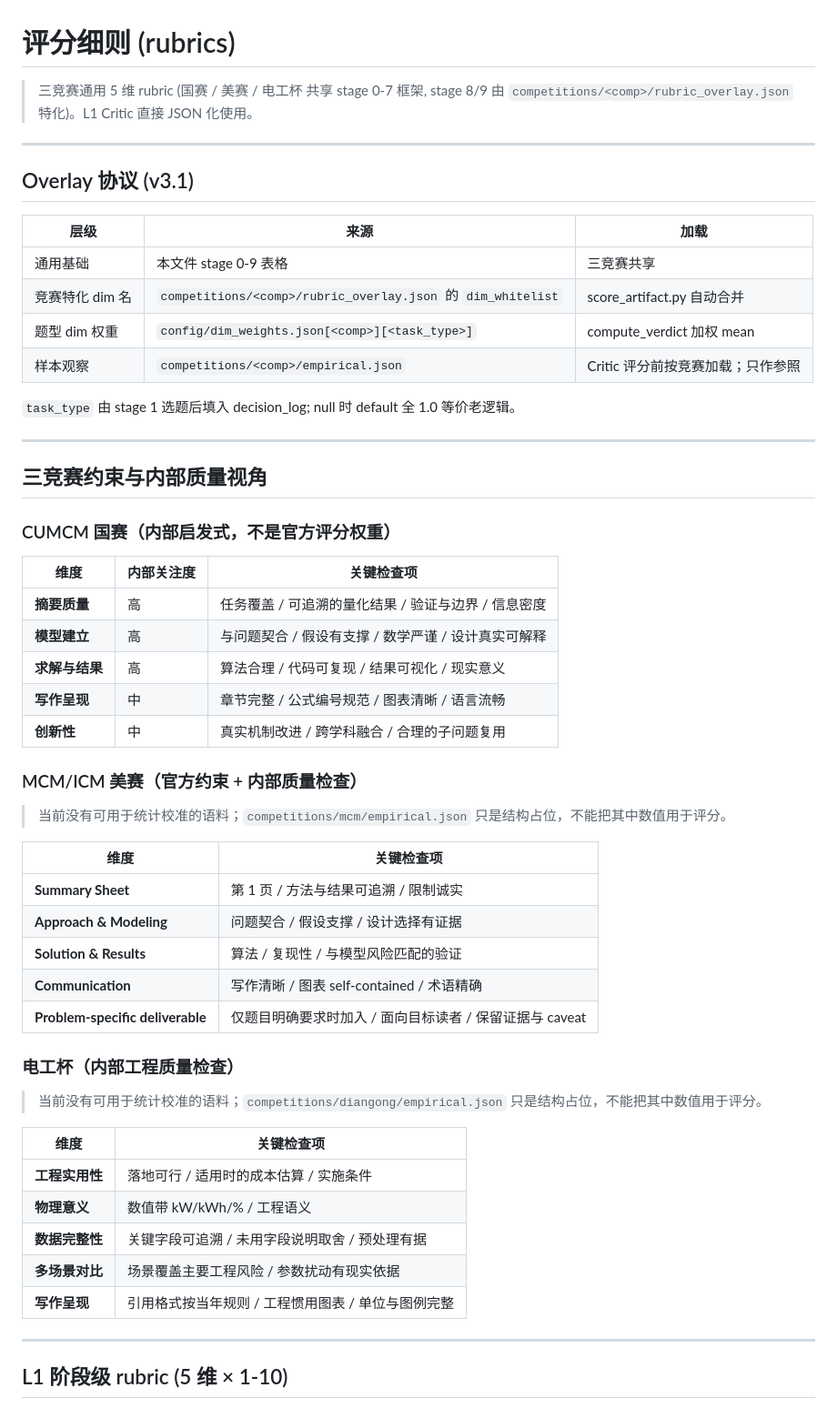
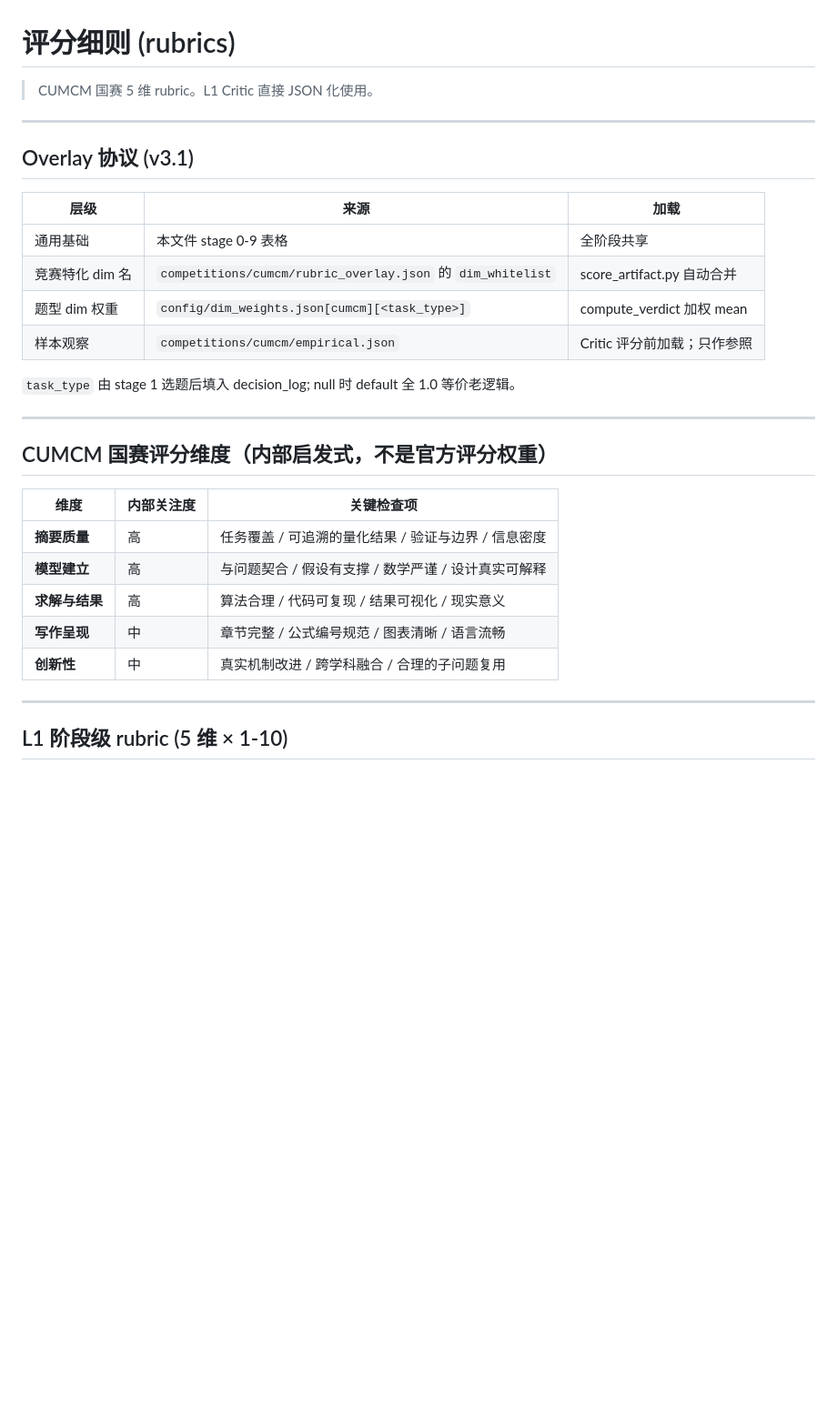
Before and after one commit to GouoZR/cumcm-skill, a Markdown page: references/rubrics.md, the part around the change. Shown at 91% size. Rendered like a GitHub page; blank space fills up the shorter version.

```diff
--- a/references/rubrics.md
+++ b/references/rubrics.md
@@ -1,6 +1,6 @@
 # 评分细则 (rubrics)
 
-> 三竞赛通用 5 维 rubric (国赛 / 美赛 / 电工杯 共享 stage 0-7 框架, stage 8/9 由 `competitions/<comp>/rubric_overlay.json` 特化)。L1 Critic 直接 JSON 化使用。
+> CUMCM 国赛 5 维 rubric。L1 Critic 直接 JSON 化使用。
 
 ---
 
@@ -8,18 +8,16 @@
 
 | 层级 | 来源 | 加载 |
 |------|------|------|
-| 通用基础 | 本文件 stage 0-9 表格 | 三竞赛共享 |
-| 竞赛特化 dim 名 | `competitions/<comp>/rubric_overlay.json` 的 `dim_whitelist` | score_artifact.py 自动合并 |
-| 题型 dim 权重 | `config/dim_weights.json[<comp>][<task_type>]` | compute_verdict 加权 mean |
-| 样本观察 | `competitions/<comp>/empirical.json` | Critic 评分前按竞赛加载；只作参照 |
+| 通用基础 | 本文件 stage 0-9 表格 | 全阶段共享 |
+| 竞赛特化 dim 名 | `competitions/cumcm/rubric_overlay.json` 的 `dim_whitelist` | score_artifact.py 自动合并 |
+| 题型 dim 权重 | `config/dim_weights.json[cumcm][<task_type>]` | compute_verdict 加权 mean |
+| 样本观察 | `competitions/cumcm/empirical.json` | Critic 评分前加载；只作参照 |
 
 `task_type` 由 stage 1 选题后填入 decision_log; null 时 default 全 1.0 等价老逻辑。
 
 ---
 
-## 三竞赛约束与内部质量视角
-
-### CUMCM 国赛（内部启发式，不是官方评分权重）
+## CUMCM 国赛评分维度（内部启发式，不是官方评分权重）
 
 | 维度 | 内部关注度 | 关键检查项 |
 |------|-----|----------|
@@ -28,30 +26,6 @@
 | **求解与结果** | 高 | 算法合理 / 代码可复现 / 结果可视化 / 现实意义 |
 | **写作呈现** | 中 | 章节完整 / 公式编号规范 / 图表清晰 / 语言流畅 |
 | **创新性** | 中 | 真实机制改进 / 跨学科融合 / 合理的子问题复用 |
-
-### MCM/ICM 美赛（官方约束 + 内部质量检查）
-
-> 当前没有可用于统计校准的语料；`competitions/mcm/empirical.json` 只是结构占位，不能把其中数值用于评分。
-
-| 维度 | 关键检查项 |
-|------|----------|
-| **Summary Sheet** | 第 1 页 / 方法与结果可追溯 / 限制诚实 |
-| **Approach & Modeling** | 问题契合 / 假设支撑 / 设计选择有证据 |
-| **Solution & Results** | 算法 / 复现性 / 与模型风险匹配的验证 |
-| **Communication** | 写作清晰 / 图表 self-contained / 术语精确 |
-| **Problem-specific deliverable** | 仅题目明确要求时加入 / 面向目标读者 / 保留证据与 caveat |
-
-### 电工杯（内部工程质量检查）
-
-> 当前没有可用于统计校准的语料；`competitions/diangong/empirical.json` 只是结构占位，不能把其中数值用于评分。
-
-| 维度 | 关键检查项 |
-|------|----------|
-| **工程实用性** | 落地可行 / 适用时的成本估算 / 实施条件 |
-| **物理意义** | 数值带 kW/kWh/% / 工程语义 |
-| **数据完整性** | 关键字段可追溯 / 未用字段说明取舍 / 预处理有据 |
-| **多场景对比** | 场景覆盖主要工程风险 / 参数扰动有现实依据 |
-| **写作呈现** | 引用格式按当年规则 / 工程惯用图表 / 单位与图例完整 |
 
 ---
 
```
Also changed, not shown: competitions/cumcm/README.md (+4 -3 lines).
